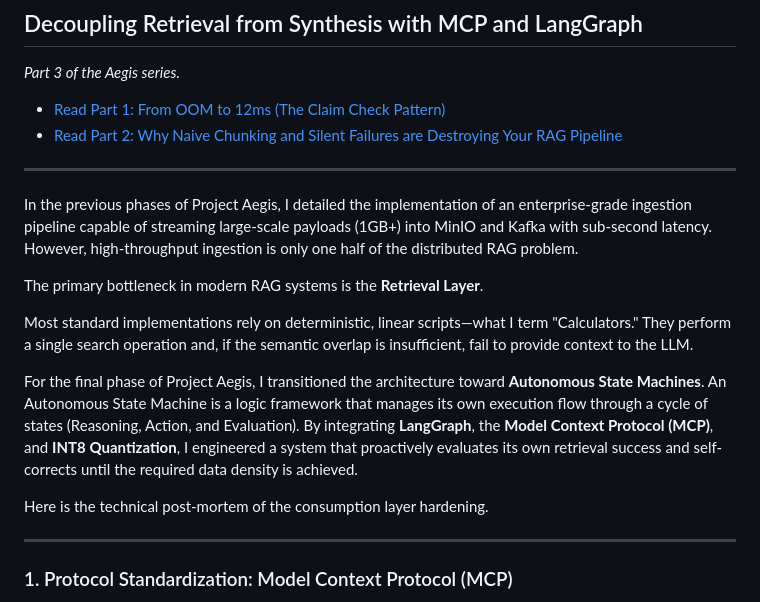
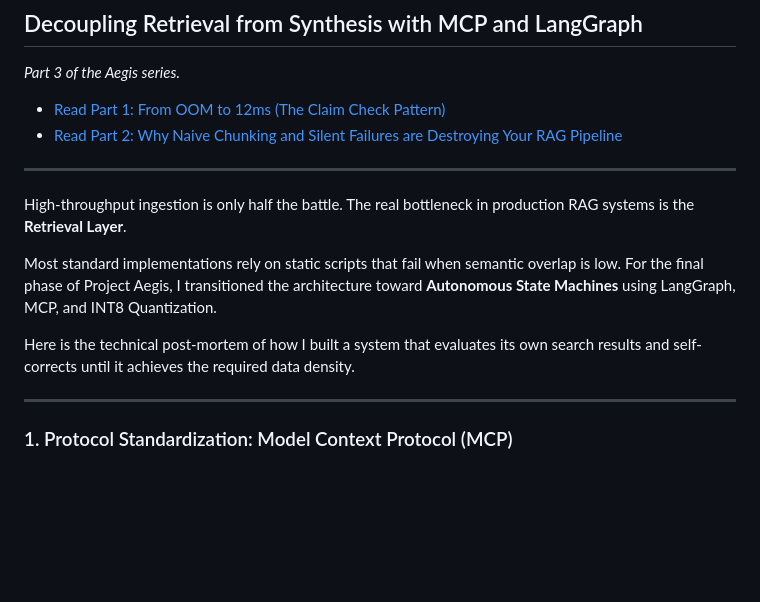
Before and after one commit to kusuridheeraj/Aegis, a Markdown page: blogs/Phase3_Final_Master_Blog.md, the part around the change. Drawn GitHub-style; blank space fills up the shorter version.

Commit message:
docs: condense phase 3 intro for brevity and punchiness

```diff
--- a/blogs/Phase3_Final_Master_Blog.md
+++ b/blogs/Phase3_Final_Master_Blog.md
@@ -7,15 +7,11 @@
 
 ---
 
-In the previous phases of Project Aegis, I detailed the implementation of an enterprise-grade ingestion pipeline capable of streaming large-scale payloads (1GB+) into MinIO and Kafka with sub-second latency. However, high-throughput ingestion is only one half of the distributed RAG problem.
+High-throughput ingestion is only half the battle. The real bottleneck in production RAG systems is the **Retrieval Layer**.
 
-The primary bottleneck in modern RAG systems is the **Retrieval Layer**.
+Most standard implementations rely on static scripts that fail when semantic overlap is low. For the final phase of Project Aegis, I transitioned the architecture toward **Autonomous State Machines** using LangGraph, MCP, and INT8 Quantization.
 
-Most standard implementations rely on deterministic, linear scripts—what I term "Calculators." They perform a single search operation and, if the semantic overlap is insufficient, fail to provide context to the LLM.
-
-For the final phase of Project Aegis, I transitioned the architecture toward **Autonomous State Machines**. An Autonomous State Machine is a logic framework that manages its own execution flow through a cycle of states (Reasoning, Action, and Evaluation). By integrating **LangGraph**, the **Model Context Protocol (MCP)**, and **INT8 Quantization**, I engineered a system that proactively evaluates its own retrieval success and self-corrects until the required data density is achieved.
-
-Here is the technical post-mortem of the consumption layer hardening.
+Here is the technical post-mortem of how I built a system that evaluates its own search results and self-corrects until it achieves the required data density.
 
 ---
 
```
